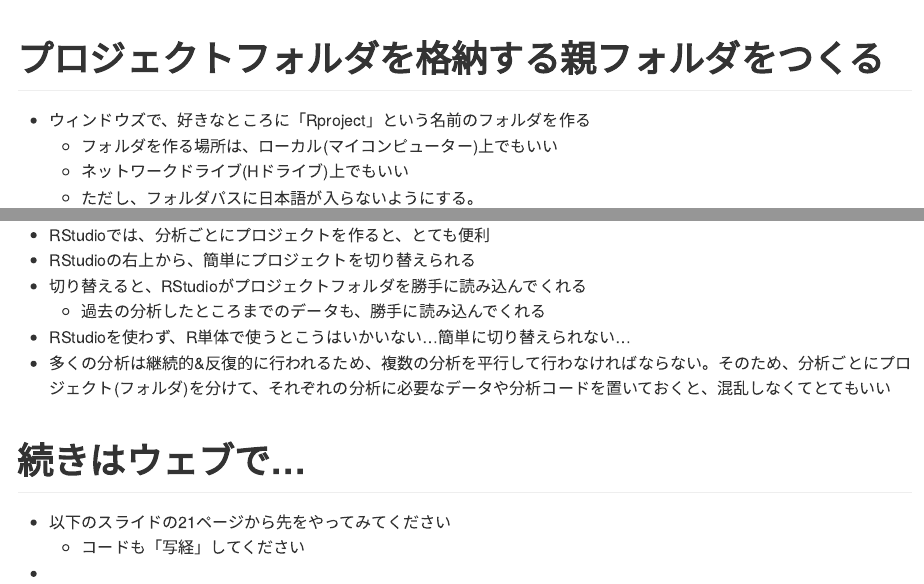
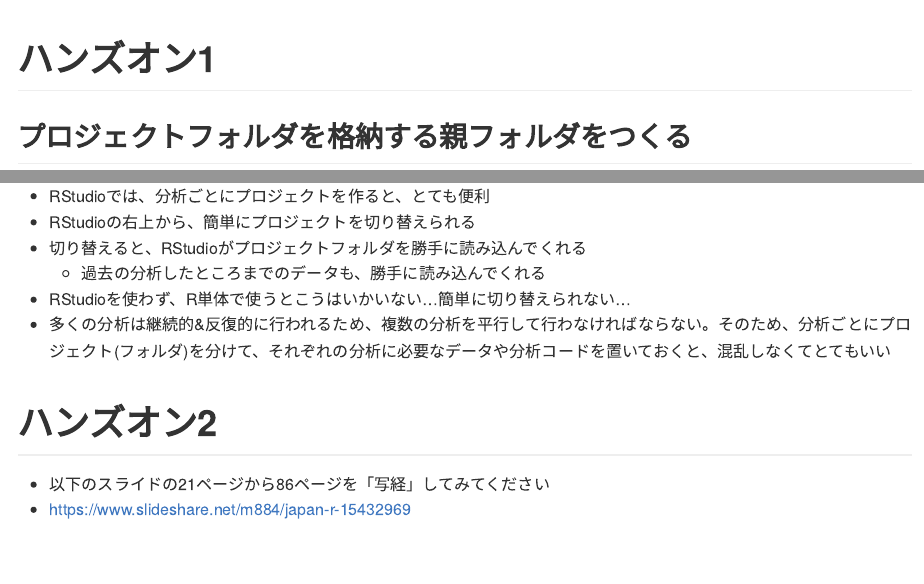
Before and after one commit to iypod/DSPsession, an R Markdown document (docs/session0_RStudio.Rmd): the page in a window 1100 px wide, from its top, and a second part further down, joined at a grey line. The pictures show the output file docs/session0_RStudio.md that the author committed with the source, drawn offline in the style of GitHub.

Commit message:
セクションのレベルを変更

````diff
--- a/docs/session0_RStudio.Rmd
+++ b/docs/session0_RStudio.Rmd
@@ -7,7 +7,9 @@
 knitr::opts_chunk$set(echo = TRUE)
 ```
 
-# プロジェクトフォルダを格納する親フォルダをつくる
+# ハンズオン1
+
+## プロジェクトフォルダを格納する親フォルダをつくる
 - ウィンドウズで、好きなところに「Rproject」という名前のフォルダを作る
     - フォルダを作る場所は、ローカル(マイコンピューター)上でもいい
     - ネットワークドライブ(Hドライブ)上でもいい
@@ -44,7 +46,7 @@
 - RStudioを使わず、R単体で使うとこうはいかいない…簡単に切り替えられない…
 - 多くの分析は継続的&反復的に行われるため、複数の分析を平行して行わなければならない。そのため、分析ごとにプロジェクト(フォルダ)を分けて、それぞれの分析に必要なデータや分析コードを置いておくと、混乱しなくてとてもいい
 
-# 続きはウェブで…
-- 以下のスライドの21ページから先をやってみてください
-    - コードも「写経」してください
--
+# ハンズオン2
+
+- 以下のスライドの21ページから86ページを「写経」してみてください
+- [https://www.slideshare.net/m884/japan-r-15432969](https://www.slideshare.net/m884/japan-r-15432969)
````
Also changed, not shown: docs/session0_RStudio.md, docs/session0_RStudio.Rmd (6 more changed lines).
